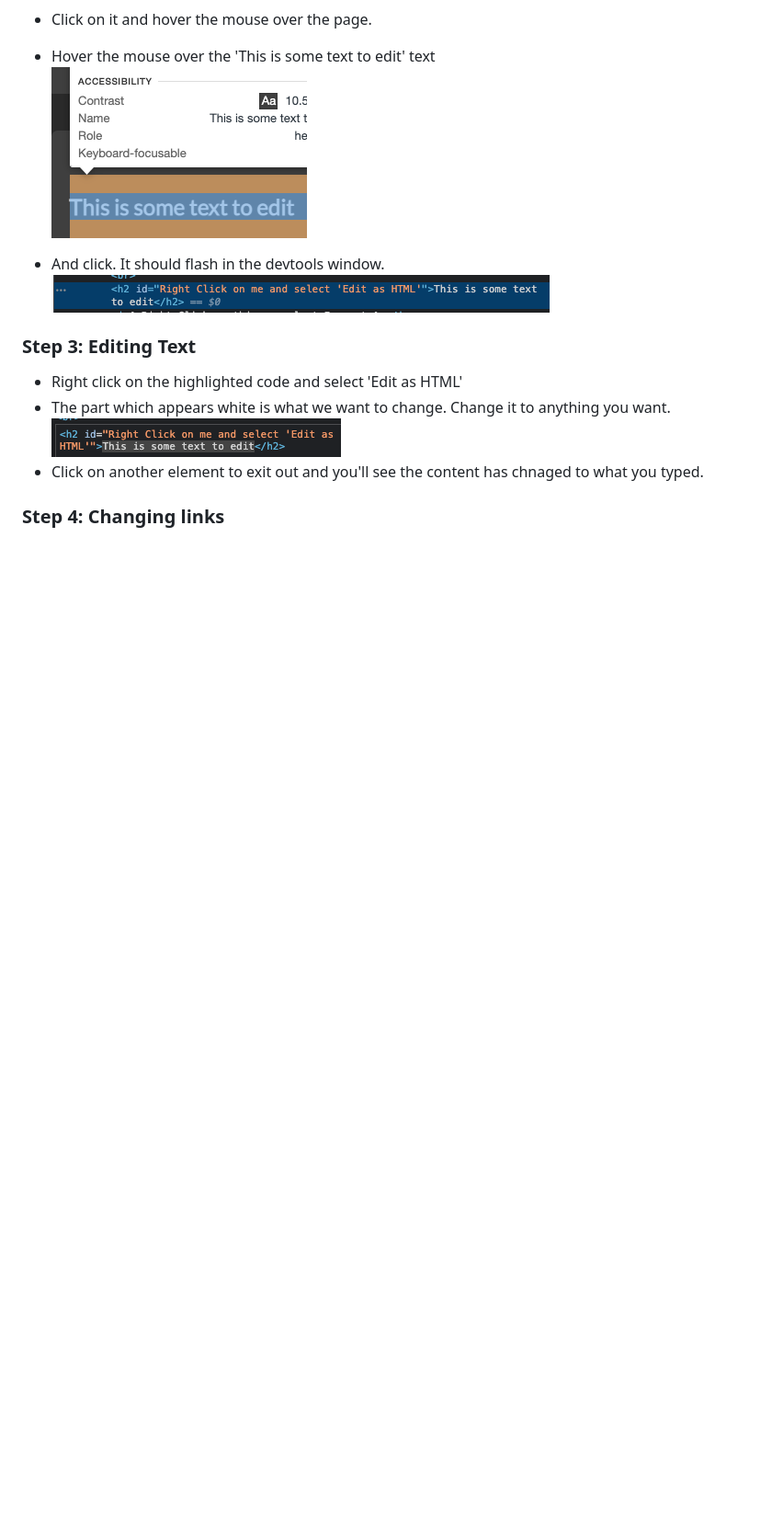
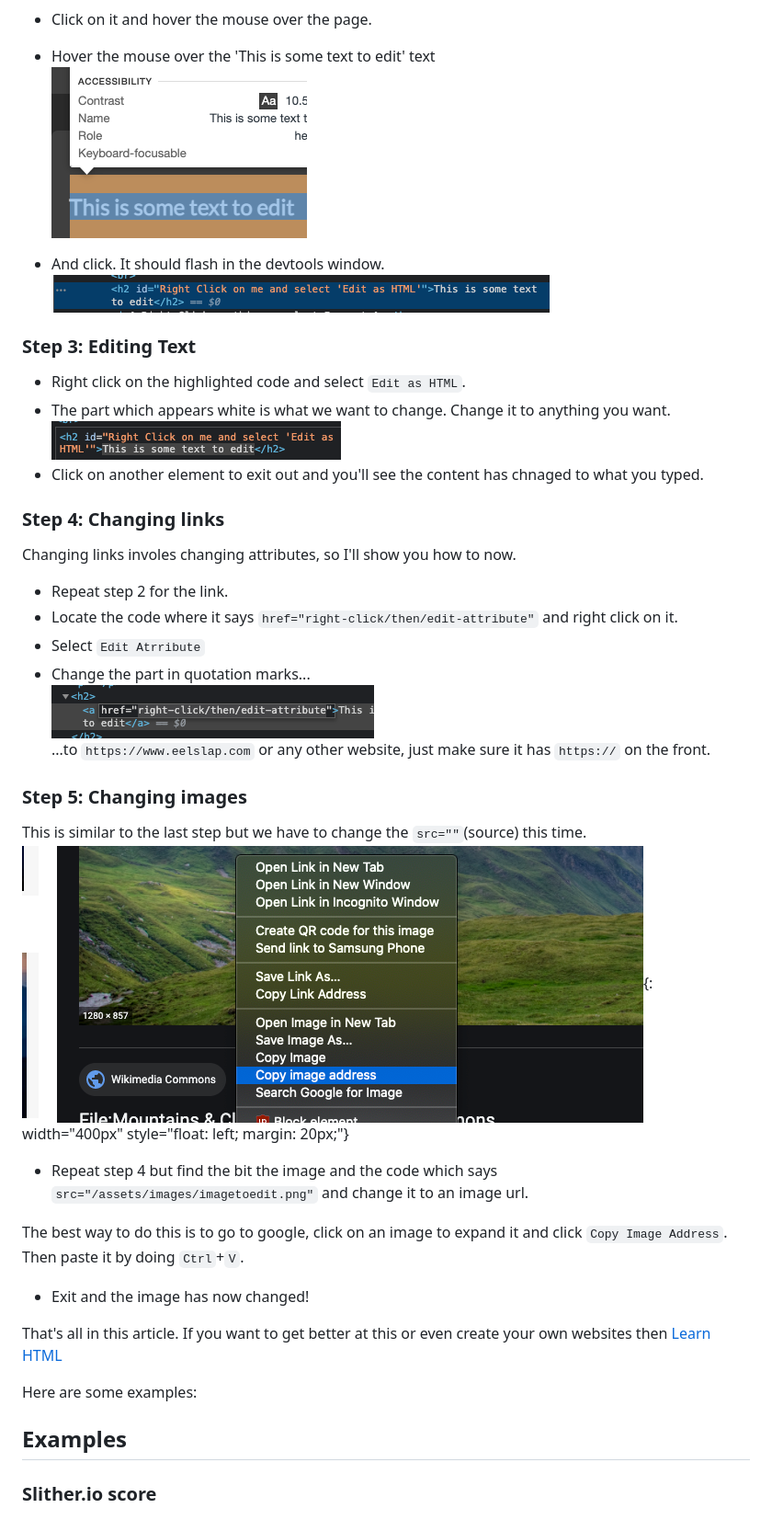
Before and after one commit to isaboo/isaboo.github.io, a Markdown page: articles/hack.md, the part around the change printed below. Shown: that part at 92% size. GitHub-like rendering; pictures changed too: assets/images/getimage.png (added), assets/images/linktoedit.png (added); blank space fills up the shorter version.

Commit message:
more of article

```diff
--- a/articles/hack.md
+++ b/articles/hack.md
@@ -37,9 +39,36 @@ Now right click anywhere on the page and select inspect. What just popped up is
 
 ### Step 3: Editing Text
 
-- Right click on the highlighted code and select 'Edit as HTML'
+- Right click on the highlighted code and select `Edit as HTML`.
 - The part which appears white is what we want to change. Change it to anything you want.
 ![To edit](/assets/images/textedit.png)
 - Click on another element to exit out and you'll see the content has chnaged to what you typed.
 
 ### Step 4: Changing links
+
+Changing links involes changing attributes, so I'll show you how to now.
+
+- Repeat step 2 for the link.
+- Locate the code where it says `href="right-click/then/edit-attribute"` and right click on it.
+- Select `Edit Atrribute`
+- Change the part in quotation marks...
+![What to edit in href](/assets/images/linktoedit.png)
+...to `https://www.eelslap.com` or any other website, just make sure it has `https://` on the front.
+
+### Step 5: Changing images
+
+This is similar to the last step but we have to change the `src=""`(source) this time.
+![How to get image](/assets/images/getimage.png){: width="400px" style="float: left; margin: 20px;"}
+- Repeat step 4 but find the bit the image and the code which says `src="/assets/images/imagetoedit.png"` and change it to an image url.
+
+The best way to do this is to go to google, click on an image to expand it and click `Copy Image Address`. Then paste it by doing `Ctrl`+`V`.
+
+- Exit and the image has now changed!
+
+That's all in this article. If you want to get better at this or even create your own websites then [Learn HTML](https://www.google.com/search?q=Learn%20HTML)
+
+Here are some examples:
+
+## Examples
+
+### Slither.io score
```
Also changed, not shown: other parts of articles/hack.md (+2 -0 lines), assets/images/imagetoedit.png (added), 2 other files.
